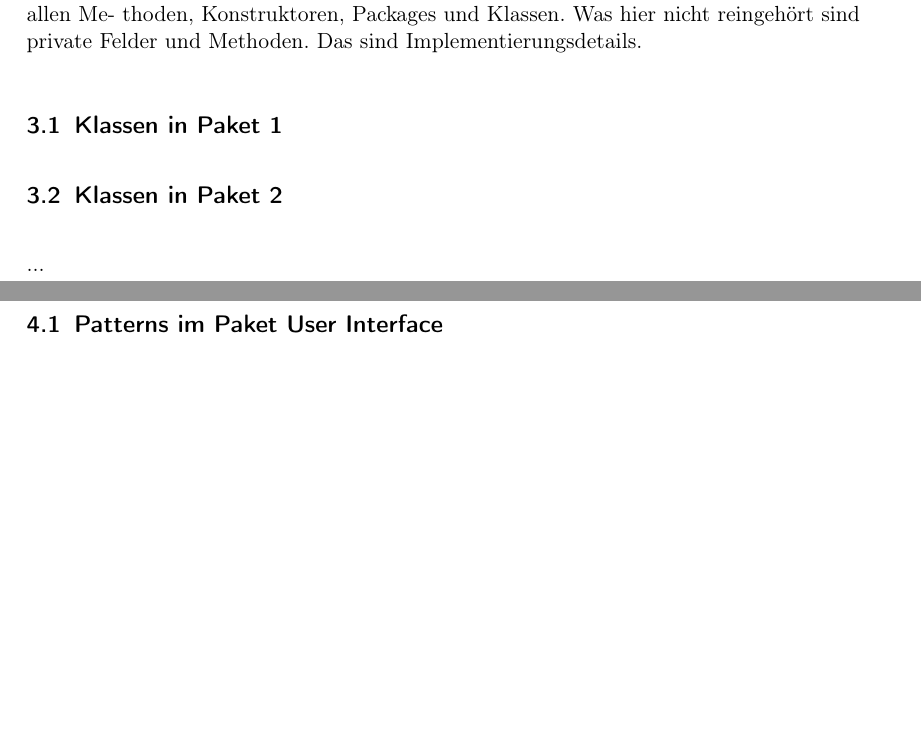
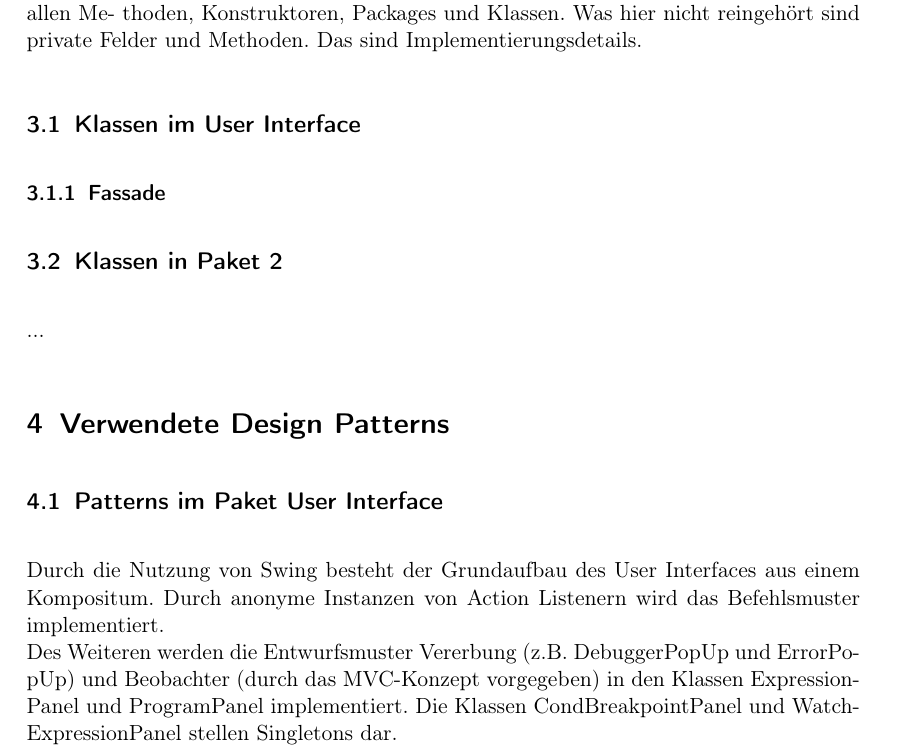
Before and after one commit to JoanaP1997/PSE, a LaTeX document (Enwurf/Entwurfsdokument.tex): two parts of pages 9 and 10 of 11 before the commit and part of page 9 of 11 after it, the two joined at a grey line, cut so that both start at the same text, the shorter picture padded with empty space. Compiled offline with pdfLaTeX.

Commit message:
Patterns in UserInterface beschrieben

```diff
--- a/Enwurf/Entwurfsdokument.tex
+++ b/Enwurf/Entwurfsdokument.tex
@@ -204,11 +204,18 @@ Detaillierte Beschreibung aller Klassen. Das beinhaltet (JavaDoc) Beschreibungen
 thoden, Konstruktoren, Packages und Klassen. Was hier nicht reingehört sind private Felder
 und Methoden. Das sind Implementierungsdetails.
 
-\subsection{Klassen in Paket 1}
+\subsection{Klassen im User Interface}
+\subsubsection{Fassade}
+
 \subsection{Klassen in Paket 2}
 ...
 \section{Verwendete Design Patterns}
+
 \subsection{Patterns im Paket User Interface}
+Durch die Nutzung von Swing besteht der Grundaufbau des User Interfaces aus einem Kompositum.
+Durch anonyme Instanzen von Action Listenern wird das Befehlsmuster implementiert. \\
+Des Weiteren werden die Entwurfsmuster Vererbung (z.B. DebuggerPopUp und ErrorPopUp) und Beobachter (durch das MVC-Konzept vorgegeben) in den Klassen ExpressionPanel und ProgramPanel implementiert.
+Die Klassen CondBreakpointPanel und WatchExpressionPanel stellen Singletons dar.
 \subsection{Patterns im Paket Control}
 \subsection{Patterns im Paket Debug Logic}
 \subsection{Patterns im Paket File Handler}
```
